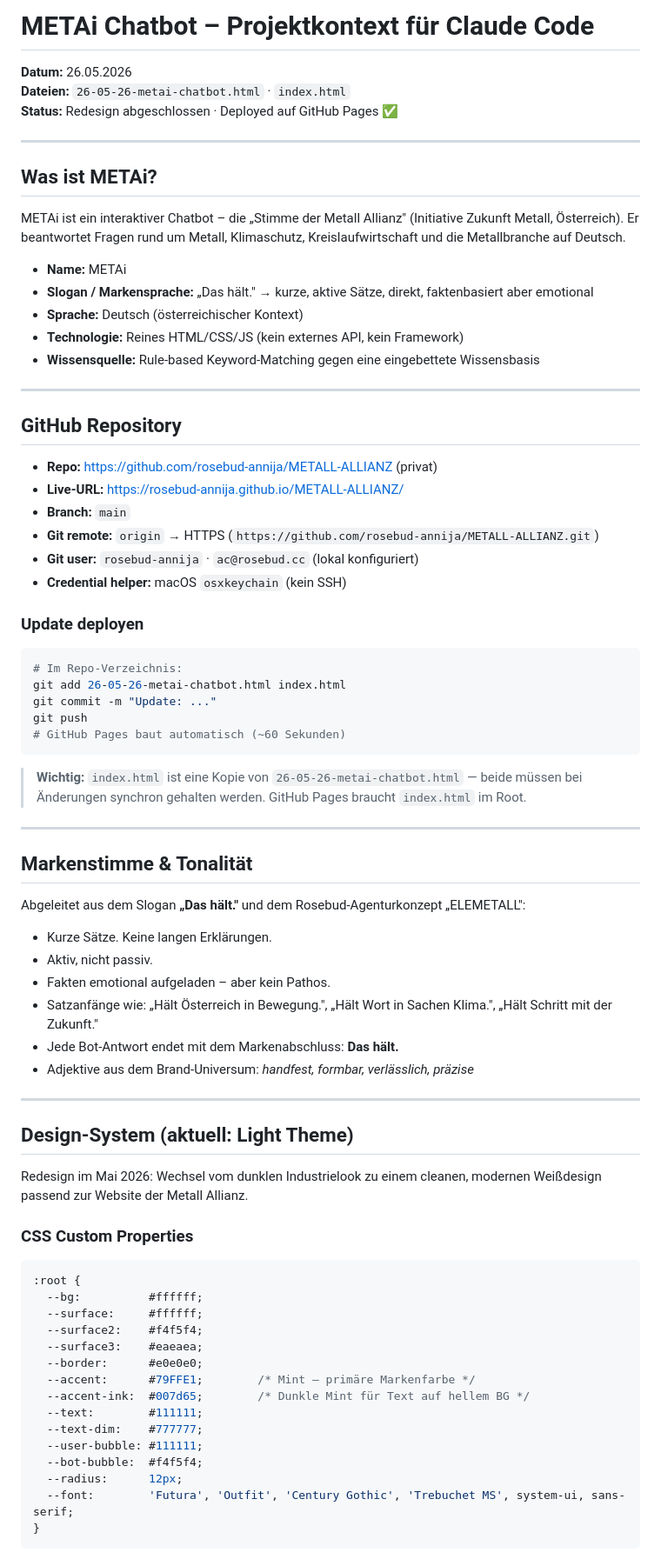
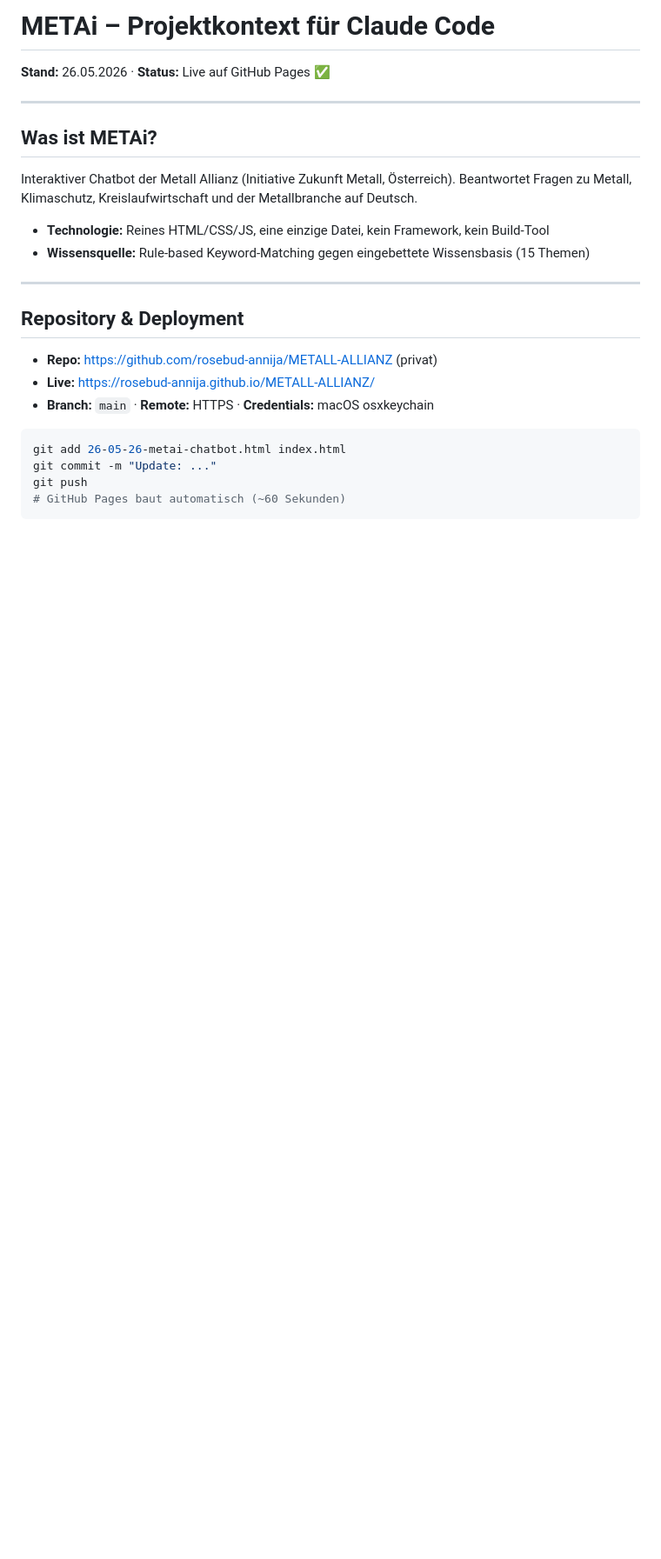
Before and after one commit to rosebud-annija/METALL-ALLIANZ, a Markdown page: 26-05-26-metai-kontext-fuer-claude-code.md, the part around one of its changes. Shown at 87% size. Rendered like a GitHub page; blank space fills up the shorter version.

````diff
--- a/26-05-26-metai-kontext-fuer-claude-code.md
+++ b/26-05-26-metai-kontext-fuer-claude-code.md
@@ -1,80 +1,28 @@
-# METAi Chatbot – Projektkontext für Claude Code
+# METAi – Projektkontext für Claude Code
 
-**Datum:** 26.05.2026
-**Dateien:** `26-05-26-metai-chatbot.html` · `index.html`
-**Status:** Redesign abgeschlossen · Deployed auf GitHub Pages ✅
+**Stand:** 26.05.2026 · **Status:** Live auf GitHub Pages ✅
 
 ---
 
 ## Was ist METAi?
 
-METAi ist ein interaktiver Chatbot – die „Stimme der Metall Allianz" (Initiative Zukunft Metall, Österreich). Er beantwortet Fragen rund um Metall, Klimaschutz, Kreislaufwirtschaft und die Metallbranche auf Deutsch.
+Interaktiver Chatbot der Metall Allianz (Initiative Zukunft Metall, Österreich). Beantwortet Fragen zu Metall, Klimaschutz, Kreislaufwirtschaft und der Metallbranche auf Deutsch.
 
-- **Name:** METAi
-- **Slogan / Markensprache:** „Das hält." → kurze, aktive Sätze, direkt, faktenbasiert aber emotional
-- **Sprache:** Deutsch (österreichischer Kontext)
-- **Technologie:** Reines HTML/CSS/JS (kein externes API, kein Framework)
-- **Wissensquelle:** Rule-based Keyword-Matching gegen eine eingebettete Wissensbasis
+- **Technologie:** Reines HTML/CSS/JS, eine einzige Datei, kein Framework, kein Build-Tool
+- **Wissensquelle:** Rule-based Keyword-Matching gegen eingebettete Wissensbasis (15 Themen)
 
 ---
 
-## GitHub Repository
+## Repository & Deployment
 
-- **Repo:** [https://github.com/rosebud-annija/METALL-ALLIANZ](https://github.com/rosebud-annija/METALL-ALLIANZ) (privat)
-- **Live-URL:** [https://rosebud-annija.github.io/METALL-ALLIANZ/](https://rosebud-annija.github.io/METALL-ALLIANZ/)
-- **Branch:** `main`
-- **Git remote:** `origin` → HTTPS (`https://github.com/rosebud-annija/METALL-ALLIANZ.git`)
-- **Git user:** `rosebud-annija` · `ac@rosebud.cc` (lokal konfiguriert)
-- **Credential helper:** macOS `osxkeychain` (kein SSH)
-
-### Update deployen
+- **Repo:** https://github.com/rosebud-annija/METALL-ALLIANZ (privat)
+- **Live:** https://rosebud-annija.github.io/METALL-ALLIANZ/
+- **Branch:** `main` · **Remote:** HTTPS · **Credentials:** macOS osxkeychain
 
 ```bash
-# Im Repo-Verzeichnis:
 git add 26-05-26-metai-chatbot.html index.html
 git commit -m "Update: ..."
 git push
 # GitHub Pages baut automatisch (~60 Sekunden)
 ```
 
-> **Wichtig:** `index.html` ist eine Kopie von `26-05-26-metai-chatbot.html` — beide müssen bei Änderungen synchron gehalten werden. GitHub Pages braucht `index.html` im Root.
-
----
-
-## Markenstimme & Tonalität
-
-Abgeleitet aus dem Slogan **„Das hält."** und dem Rosebud-Agenturkonzept „ELEMETALL":
-
-- Kurze Sätze. Keine langen Erklärungen.
-- Aktiv, nicht passiv.
-- Fakten emotional aufgeladen – aber kein Pathos.
-- Satzanfänge wie: „Hält Österreich in Bewegung.", „Hält Wort in Sachen Klima.", „Hält Schritt mit der Zukunft."
-- Jede Bot-Antwort endet mit dem Markenabschluss: **Das hält.**
-- Adjektive aus dem Brand-Universum: *handfest, formbar, verlässlich, präzise*
-
----
-
-## Design-System (aktuell: Light Theme)
-
-Redesign im Mai 2026: Wechsel vom dunklen Industrielook zu einem cleanen, modernen Weißdesign passend zur Website der Metall Allianz.
-
-### CSS Custom Properties
-
-```css
-:root {
-  --bg:          #ffffff;
-  --surface:     #ffffff;
-  --surface2:    #f4f5f4;
-  --surface3:    #eaeaea;
-  --border:      #e0e0e0;
-  --accent:      #79FFE1;        /* Mint – primäre Markenfarbe */
-  --accent-ink:  #007d65;        /* Dunkle Mint für Text auf hellem BG */
-  --text:        #111111;
-  --text-dim:    #777777;
-  --user-bubble: #111111;
-  --bot-bubble:  #f4f5f4;
-  --radius:      12px;
-  --font:        'Futura', 'Outfit', 'Century Gothic', 'Trebuchet MS', system-ui, sans-serif;
-}
-```
-
````
Also changed, not shown: other parts of 26-05-26-metai-kontext-fuer-claude-code.md (+69 -150 lines).
